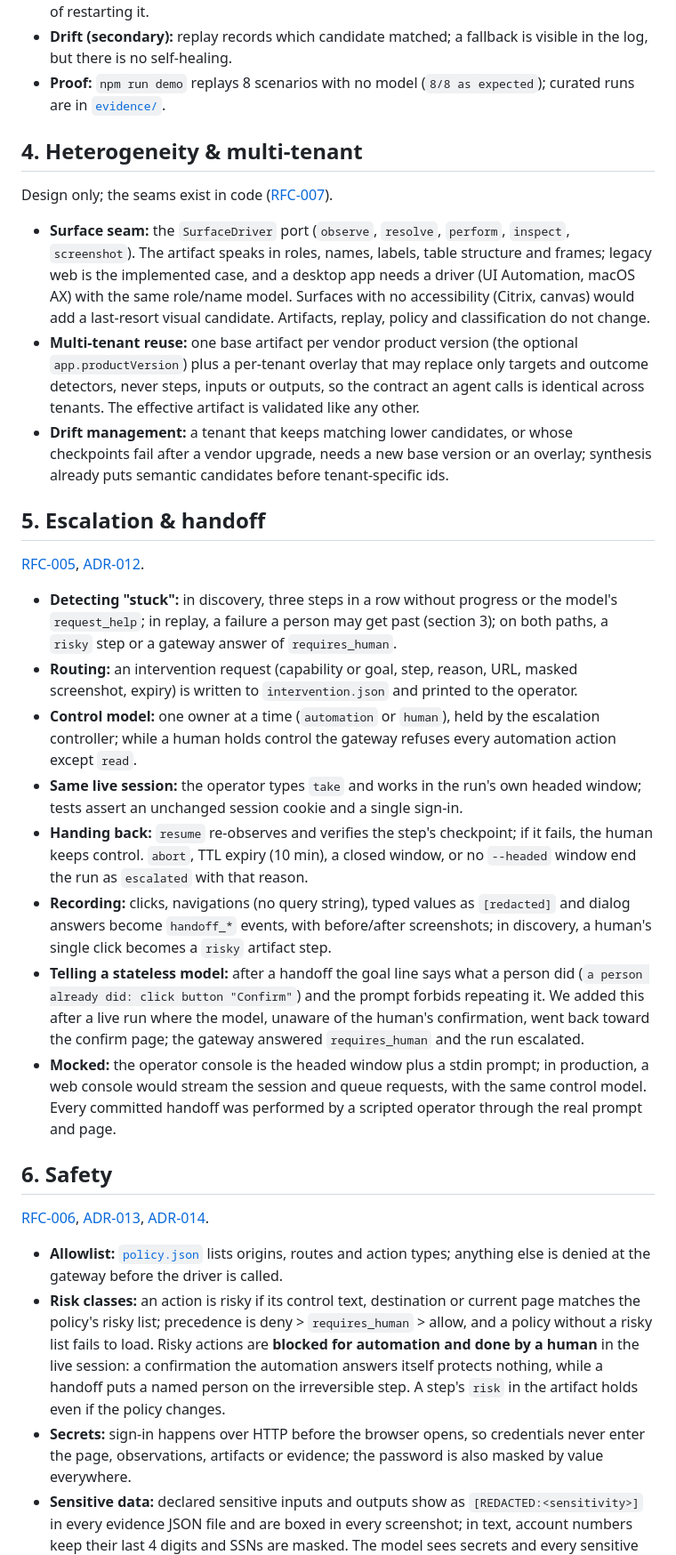
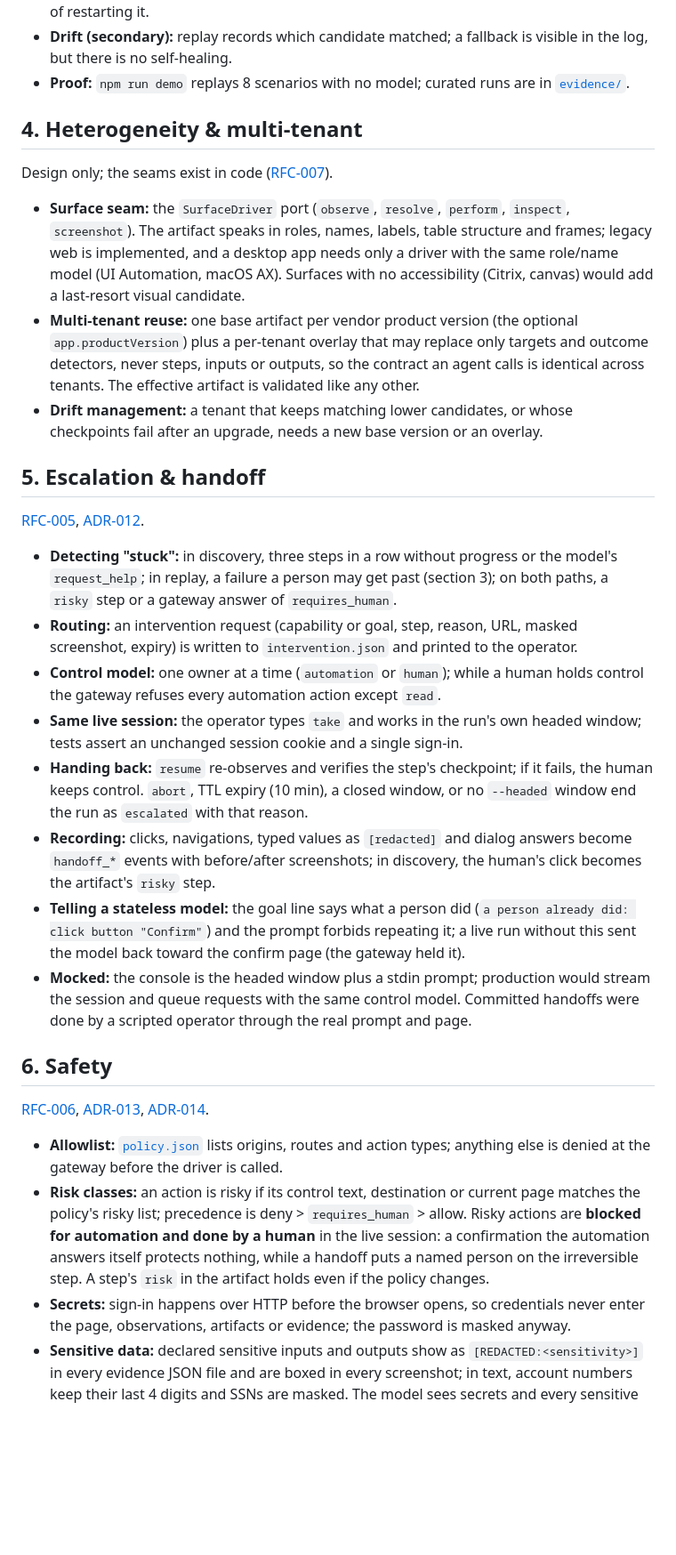
Before and after one commit to marciondb/interface.ai, a Markdown page: REPORT.md, the part around one of its changes. Shown at 89% size. Drawn GitHub-style; blank space fills up the shorter version.

```diff
--- a/REPORT.md
+++ b/REPORT.md
@@ -102,8 +100,8 @@ The result is a discriminated union
   run instead of restarting it.
 - **Drift (secondary):** replay records which candidate matched; a fallback is
   visible in the log, but there is no self-healing.
-- **Proof:** `npm run demo` replays 8 scenarios with no model (`8/8 as expected`);
-  curated runs are in [`evidence/`](evidence/README.md).
+- **Proof:** `npm run demo` replays 8 scenarios with no model; curated runs are in
+  [`evidence/`](evidence/README.md).
 
 ## 4. Heterogeneity & multi-tenant
 
@@ -112,17 +110,15 @@ Design only; the seams exist in code
 
 - **Surface seam:** the `SurfaceDriver` port (`observe`, `resolve`, `perform`,
   `inspect`, `screenshot`). The artifact speaks in roles, names, labels, table
-  structure and frames; legacy web is the implemented case, and a desktop app needs a
-  driver (UI Automation, macOS AX) with the same role/name model. Surfaces with no
-  accessibility (Citrix, canvas) would add a last-resort visual candidate. Artifacts,
-  replay, policy and classification do not change.
+  structure and frames; legacy web is implemented, and a desktop app needs only a
+  driver with the same role/name model (UI Automation, macOS AX). Surfaces with no
+  accessibility (Citrix, canvas) would add a last-resort visual candidate.
 - **Multi-tenant reuse:** one base artifact per vendor product version (the optional
   `app.productVersion`) plus a per-tenant overlay that may replace only targets and
   outcome detectors, never steps, inputs or outputs, so the contract an agent calls is
   identical across tenants. The effective artifact is validated like any other.
 - **Drift management:** a tenant that keeps matching lower candidates, or whose
-  checkpoints fail after a vendor upgrade, needs a new base version or an overlay;
-  synthesis already puts semantic candidates before tenant-specific ids.
+  checkpoints fail after an upgrade, needs a new base version or an overlay.
 
 ## 5. Escalation & handoff
 
@@ -134,26 +130,22 @@ Design only; the seams exist in code
   both paths, a `risky` step or a gateway answer of `requires_human`.
 - **Routing:** an intervention request (capability or goal, step, reason, URL, masked
   screenshot, expiry) is written to `intervention.json` and printed to the operator.
-- **Control model:** one owner at a time (`automation` or `human`), held by the
-  escalation controller; while a human holds control the gateway refuses every
-  automation action except `read`.
+- **Control model:** one owner at a time (`automation` or `human`); while a human
+  holds control the gateway refuses every automation action except `read`.
 - **Same live session:** the operator types `take` and works in the run's own headed
   window; tests assert an unchanged session cookie and a single sign-in.
 - **Handing back:** `resume` re-observes and verifies the step's checkpoint; if it
   fails, the human keeps control. `abort`, TTL expiry (10 min), a closed window, or no
   `--headed` window end the run as `escalated` with that reason.
-- **Recording:** clicks, navigations (no query string), typed values as `[redacted]`
-  and dialog answers become `handoff_*` events, with before/after screenshots; in
-  discovery, a human's single click becomes a `risky` artifact step.
-- **Telling a stateless model:** after a handoff the goal line says what a person did
-  (`a person already did: click button "Confirm"`) and the prompt forbids repeating
-  it. We added this after a live run where the model, unaware of the human's
-  confirmation, went back toward the confirm page; the gateway answered
-  `requires_human` and the run escalated.
-- **Mocked:** the operator console is the headed window plus a stdin prompt; in
-  production, a web console would stream the session and queue requests, with the same
-  control model. Every committed handoff was performed by a scripted operator through
-  the real prompt and page.
+- **Recording:** clicks, navigations, typed values as `[redacted]` and dialog answers
+  become `handoff_*` events with before/after screenshots; in discovery, the human's
+  click becomes the artifact's `risky` step.
+- **Telling a stateless model:** the goal line says what a person did (`a person
+  already did: click button "Confirm"`) and the prompt forbids repeating it; a live
+  run without this sent the model back toward the confirm page (the gateway held it).
+- **Mocked:** the console is the headed window plus a stdin prompt; production would
+  stream the session and queue requests with the same control model. Committed
+  handoffs were done by a scripted operator through the real prompt and page.
 
 ## 6. Safety
 
@@ -164,14 +156,13 @@ Design only; the seams exist in code
 - **Allowlist:** [`policy.json`](policy.json) lists origins, routes and action types;
   anything else is denied at the gateway before the driver is called.
 - **Risk classes:** an action is risky if its control text, destination or current
-  page matches the policy's risky list; precedence is deny > `requires_human` > allow,
-  and a policy without a risky list fails to load. Risky actions are **blocked for
-  automation and done by a human** in the live session: a confirmation the automation
-  answers itself protects nothing, while a handoff puts a named person on the
-  irreversible step. A step's `risk` in the artifact holds even if the policy changes.
+  page matches the policy's risky list; precedence is deny > `requires_human` > allow.
+  Risky actions are **blocked for automation and done by a human** in the live
+  session: a confirmation the automation answers itself protects nothing, while a
+  handoff puts a named person on the irreversible step. A step's `risk` in the
+  artifact holds even if the policy changes.
 - **Secrets:** sign-in happens over HTTP before the browser opens, so credentials never
-  enter the page, observations, artifacts or evidence; the password is also masked by
-  value everywhere.
+  enter the page, observations, artifacts or evidence; the password is masked anyway.
 - **Sensitive data:** declared sensitive inputs and outputs show as
   `[REDACTED:<sensitivity>]` in every evidence JSON file and are boxed in every
   screenshot; in text, account numbers keep their last 4 digits and SSNs are masked.
```
Also changed, not shown: other parts of REPORT.md (+18 -21 lines), README.md (+18 -9 lines).
